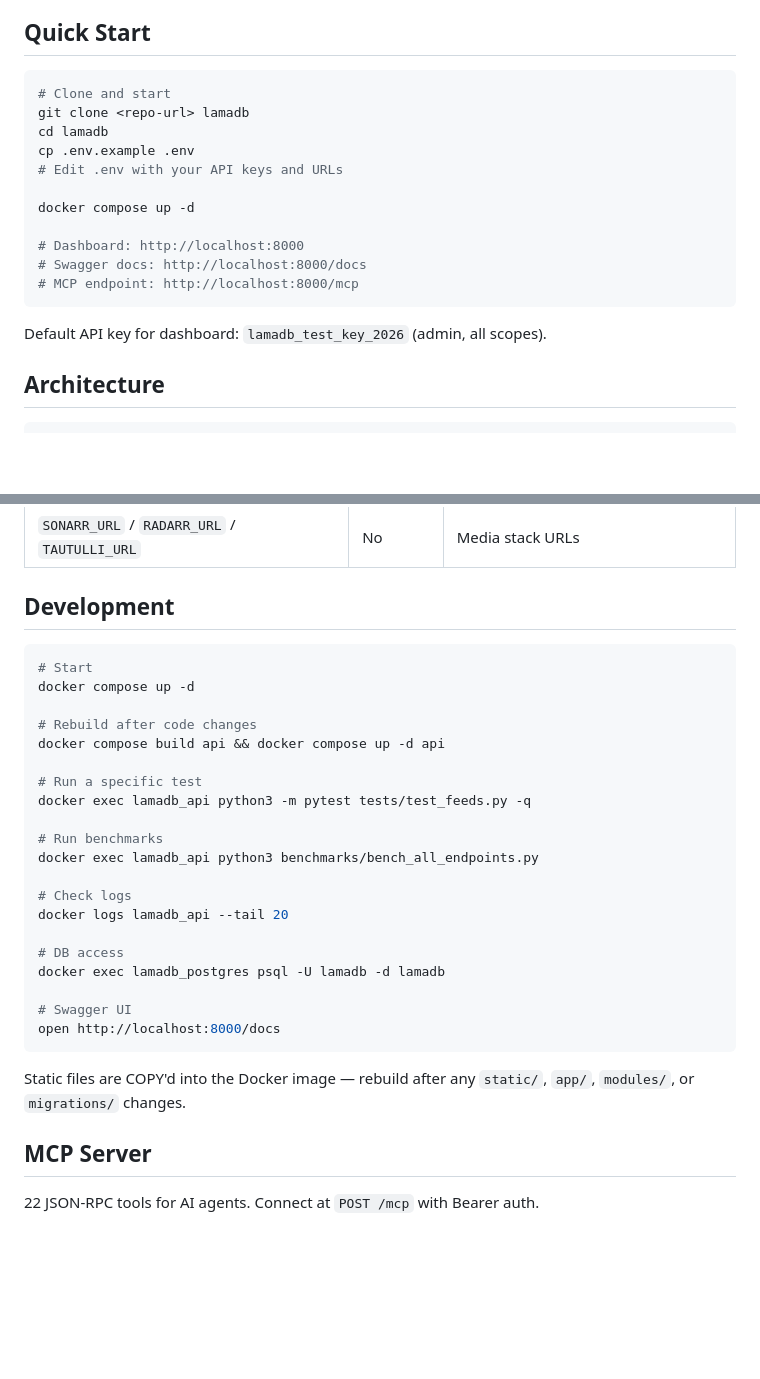
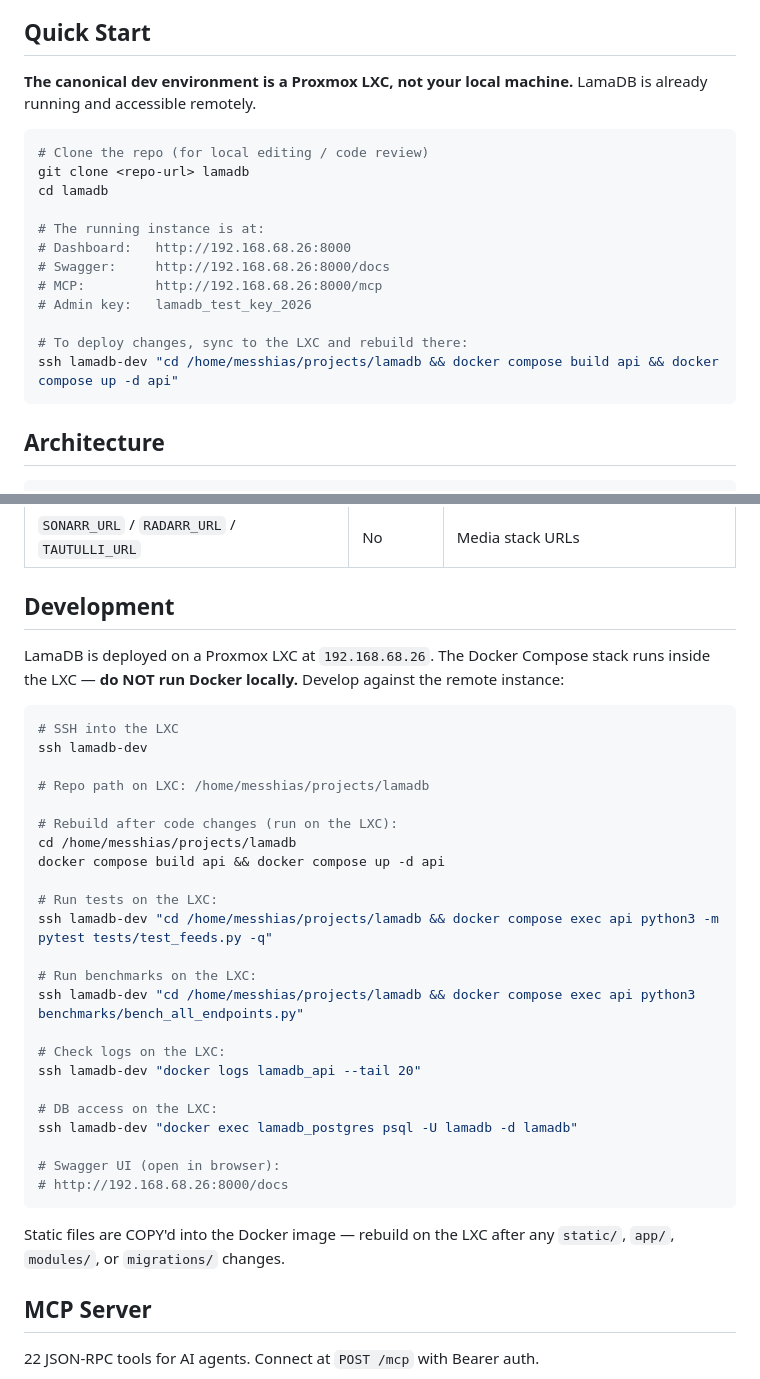
Before and after one commit to aliforfaen/LamaDB, a Markdown page: README.md, 2 parts joined by grey strips. Rendered like a GitHub page; blank space fills up the shorter version.

````diff
--- a/README.md
+++ b/README.md
@@ -32,21 +32,22 @@ LamaDB replaces scattered JSONL files, Telegram notification channels, paper not
 
 ## Quick Start
 
+**The canonical dev environment is a Proxmox LXC, not your local machine.** LamaDB is already running and accessible remotely.
+
 ```bash
-# Clone and start
+# Clone the repo (for local editing / code review)
 git clone <repo-url> lamadb
 cd lamadb
-cp .env.example .env
-# Edit .env with your API keys and URLs
 
-docker compose up -d
+# The running instance is at:
+# Dashboard:   http://192.168.68.26:8000
+# Swagger:     http://192.168.68.26:8000/docs
+# MCP:         http://192.168.68.26:8000/mcp
+# Admin key:   lamadb_test_key_2026
 
-# Dashboard: http://localhost:8000
-# Swagger docs: http://localhost:8000/docs
-# MCP endpoint: http://localhost:8000/mcp
+# To deploy changes, sync to the LXC and rebuild there:
+ssh lamadb-dev "cd /home/messhias/projects/lamadb && docker compose build api && docker compose up -d api"
 ```
-
-Default API key for dashboard: `lamadb_test_key_2026` (admin, all scopes).
 
 ## Architecture
 
@@ -137,30 +138,35 @@ See `.env.example` for all 25+ variables. Key ones:
 
 ## Development
 
+LamaDB is deployed on a Proxmox LXC at `192.168.68.26`. The Docker Compose stack runs inside the LXC — **do NOT run Docker locally.** Develop against the remote instance:
+
 ```bash
-# Start
-docker compose up -d
+# SSH into the LXC
+ssh lamadb-dev
 
-# Rebuild after code changes
+# Repo path on LXC: /home/messhias/projects/lamadb
+
+# Rebuild after code changes (run on the LXC):
+cd /home/messhias/projects/lamadb
 docker compose build api && docker compose up -d api
 
-# Run a specific test
-docker exec lamadb_api python3 -m pytest tests/test_feeds.py -q
+# Run tests on the LXC:
+ssh lamadb-dev "cd /home/messhias/projects/lamadb && docker compose exec api python3 -m pytest tests/test_feeds.py -q"
 
-# Run benchmarks
-docker exec lamadb_api python3 benchmarks/bench_all_endpoints.py
+# Run benchmarks on the LXC:
+ssh lamadb-dev "cd /home/messhias/projects/lamadb && docker compose exec api python3 benchmarks/bench_all_endpoints.py"
 
-# Check logs
-docker logs lamadb_api --tail 20
+# Check logs on the LXC:
+ssh lamadb-dev "docker logs lamadb_api --tail 20"
 
-# DB access
-docker exec lamadb_postgres psql -U lamadb -d lamadb
+# DB access on the LXC:
+ssh lamadb-dev "docker exec lamadb_postgres psql -U lamadb -d lamadb"
 
-# Swagger UI
-open http://localhost:8000/docs
+# Swagger UI (open in browser):
+# http://192.168.68.26:8000/docs
 ```
 
-Static files are COPY'd into the Docker image — rebuild after any `static/`, `app/`, `modules/`, or `migrations/` changes.
+Static files are COPY'd into the Docker image — rebuild on the LXC after any `static/`, `app/`, `modules/`, or `migrations/` changes.
 
 ## MCP Server
 
````
Also changed, not shown: AGENTS.md (+41 -22 lines).
